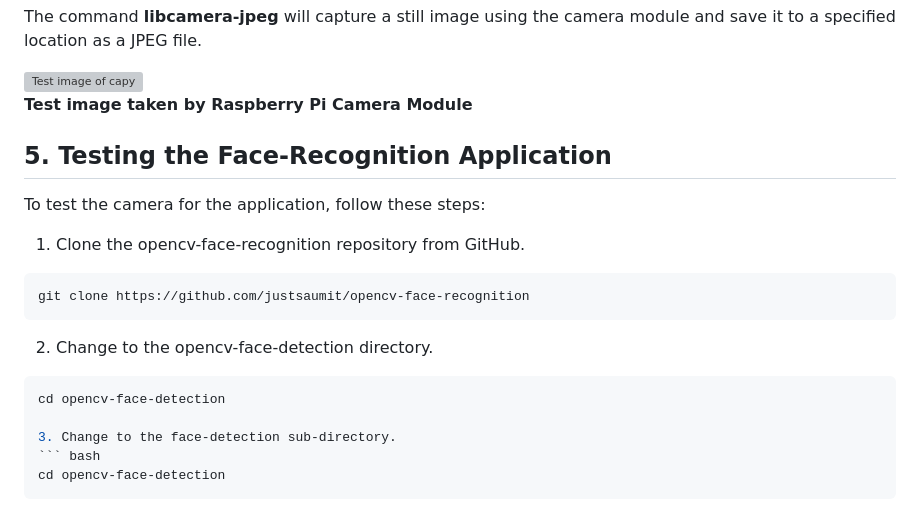
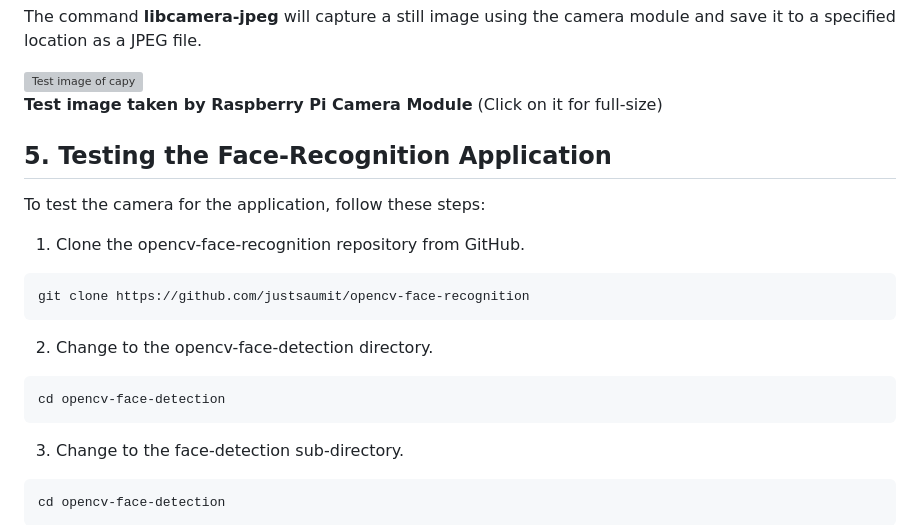
Before and after one commit to justsaumit/opencv-face-recognition-rpi4, a Markdown page: README.md, the part around the change. Drawn GitHub-style; grey boxes are pictures that could not be loaded.

Commit message:
README: fixed formatting error/closed code block

````diff
--- a/README.md
+++ b/README.md
@@ -119,7 +119,7 @@ The command **libcamera-jpeg** will capture a still image using the camera modul
 
 <img src="media/test.jpg" alt="Test image of capy" width="300" height="225">
 
-**Test image taken by Raspberry Pi Camera Module**
+**Test image taken by Raspberry Pi Camera Module** (Click on it for full-size)
 
 ## 5. Testing the Face-Recognition Application
 
@@ -133,6 +133,7 @@ git clone https://github.com/justsaumit/opencv-face-recognition
 2. Change to the opencv-face-detection directory.
 ``` bash
 cd opencv-face-detection
+```
 
 3. Change to the face-detection sub-directory.
 ``` bash
````
